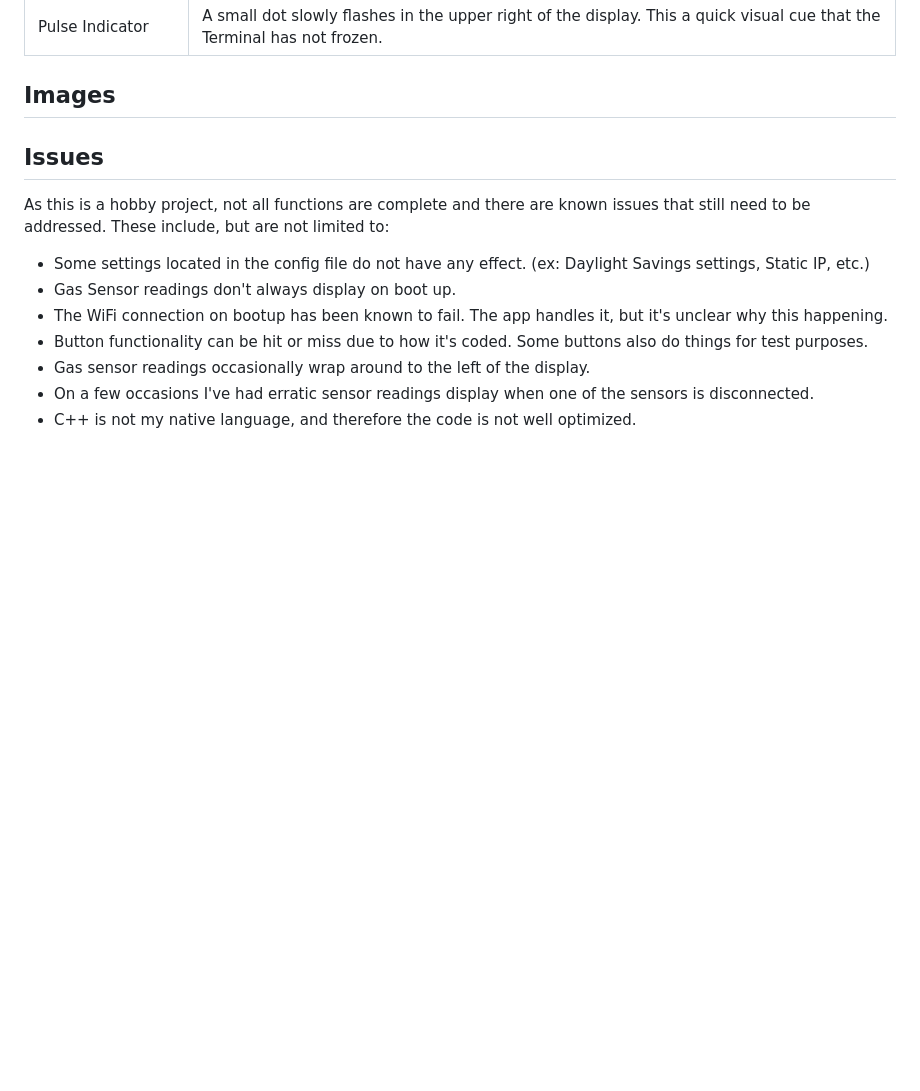
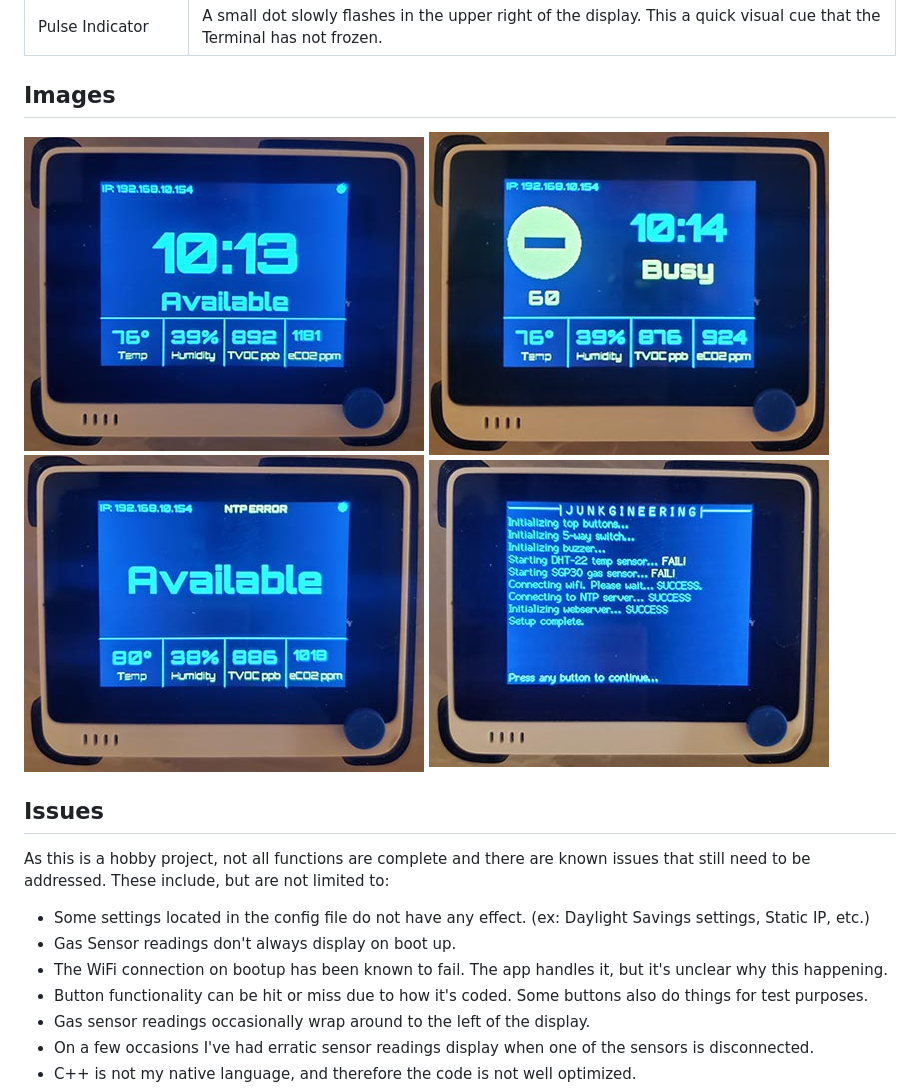
Before and after one commit to Junkgineer/Wio-Status-Panel, a Markdown page: readme.md, the part around the change. Rendered like a GitHub page; blank space fills up the shorter version.

```diff
--- a/readme.md
+++ b/readme.md
@@ -24,7 +24,10 @@ but obviously any wire can be used. Please note that this project contains ONLY
 |Pulse Indicator| A small dot slowly flashes in the upper right of the display. This a quick visual cue that the Terminal has not frozen.|
 
 ## Images
-
+![alt text](https://github.com/Junkgineer/Wio-Status-Panel/blob/main/images/Terminal_Available.jpg "Terminal Main Screen")
+![alt text](https://github.com/Junkgineer/Wio-Status-Panel/blob/main/images/Terminal_Busy.jpg "Terminal Busy Screen")
+![alt text](https://github.com/Junkgineer/Wio-Status-Panel/blob/main/images/Terminal_NTP_Error.jpg "No Clock Screen")
+![alt text](https://github.com/Junkgineer/Wio-Status-Panel/blob/main/images/Terminal_Init.jpg "Terminal Init w/out Sensors")
 
 ## Issues
 As this is a hobby project, not all functions are complete and there are known issues that still need to be addressed. These include, but are not limited to:
```
